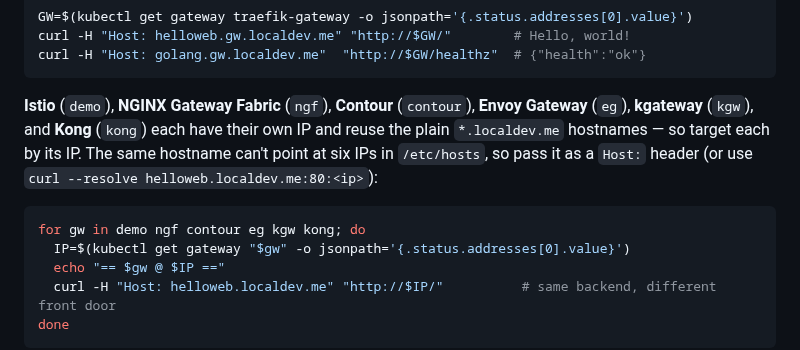
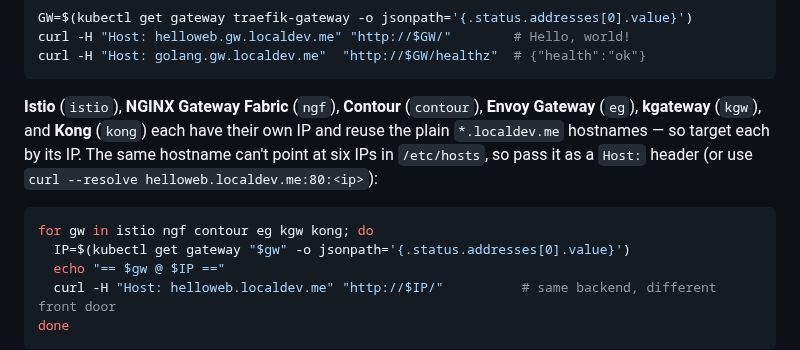
Before and after one commit to AndriyKalashnykov/kind-cluster, a Markdown page: README.md, the part around the change. Drawn GitHub-style.

````diff
--- a/README.md
+++ b/README.md
@@ -157,10 +157,10 @@ curl -H "Host: helloweb.gw.localdev.me" "http://$GW/"        # Hello, world!
 curl -H "Host: golang.gw.localdev.me"  "http://$GW/healthz"  # {"health":"ok"}
 ```
 
-**Istio** (`demo`), **NGINX Gateway Fabric** (`ngf`), **Contour** (`contour`), **Envoy Gateway** (`eg`), **kgateway** (`kgw`), and **Kong** (`kong`) each have their own IP and reuse the plain `*.localdev.me` hostnames — so target each by its IP. The same hostname can't point at six IPs in `/etc/hosts`, so pass it as a `Host:` header (or use `curl --resolve helloweb.localdev.me:80:<ip>`):
+**Istio** (`istio`), **NGINX Gateway Fabric** (`ngf`), **Contour** (`contour`), **Envoy Gateway** (`eg`), **kgateway** (`kgw`), and **Kong** (`kong`) each have their own IP and reuse the plain `*.localdev.me` hostnames — so target each by its IP. The same hostname can't point at six IPs in `/etc/hosts`, so pass it as a `Host:` header (or use `curl --resolve helloweb.localdev.me:80:<ip>`):
 
 ```bash
-for gw in demo ngf contour eg kgw kong; do
+for gw in istio ngf contour eg kgw kong; do
   IP=$(kubectl get gateway "$gw" -o jsonpath='{.status.addresses[0].value}')
   echo "== $gw @ $IP =="
   curl -H "Host: helloweb.localdev.me" "http://$IP/"          # same backend, different front door
````
Also changed, not shown: CLAUDE.md (+6 -2 lines), docs/diagrams/out/c4-container.png, docs/diagrams/out/c4-deployment.png, 10 other files.
